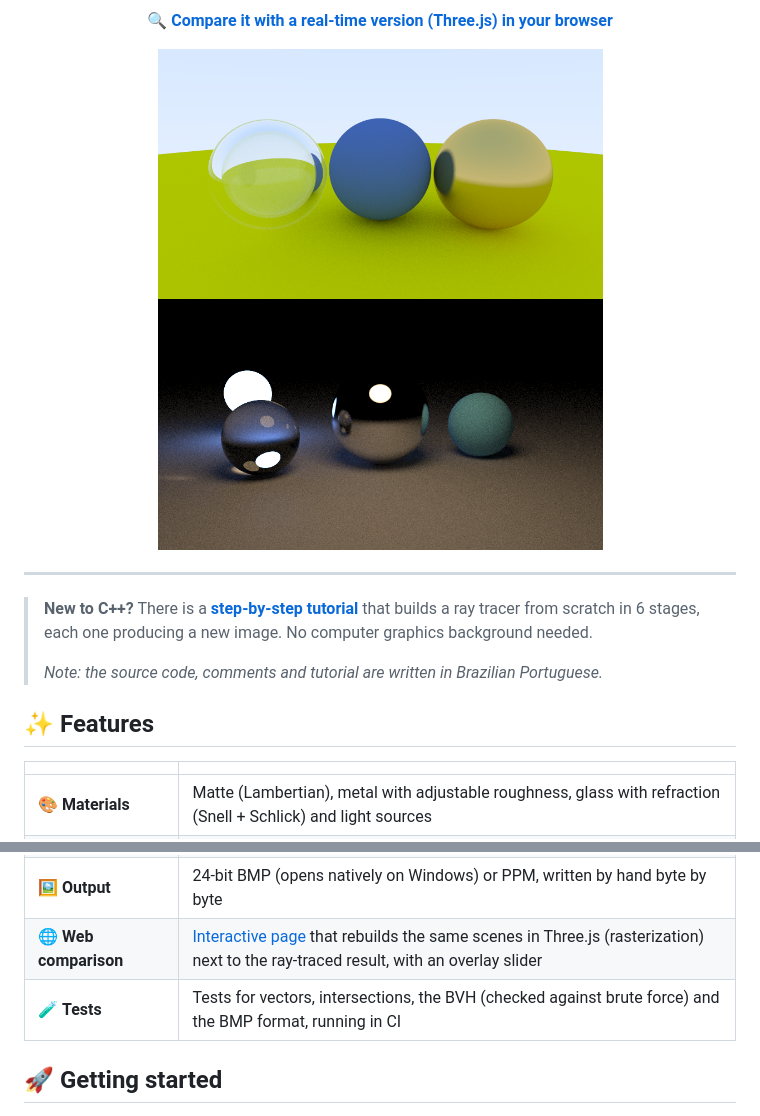
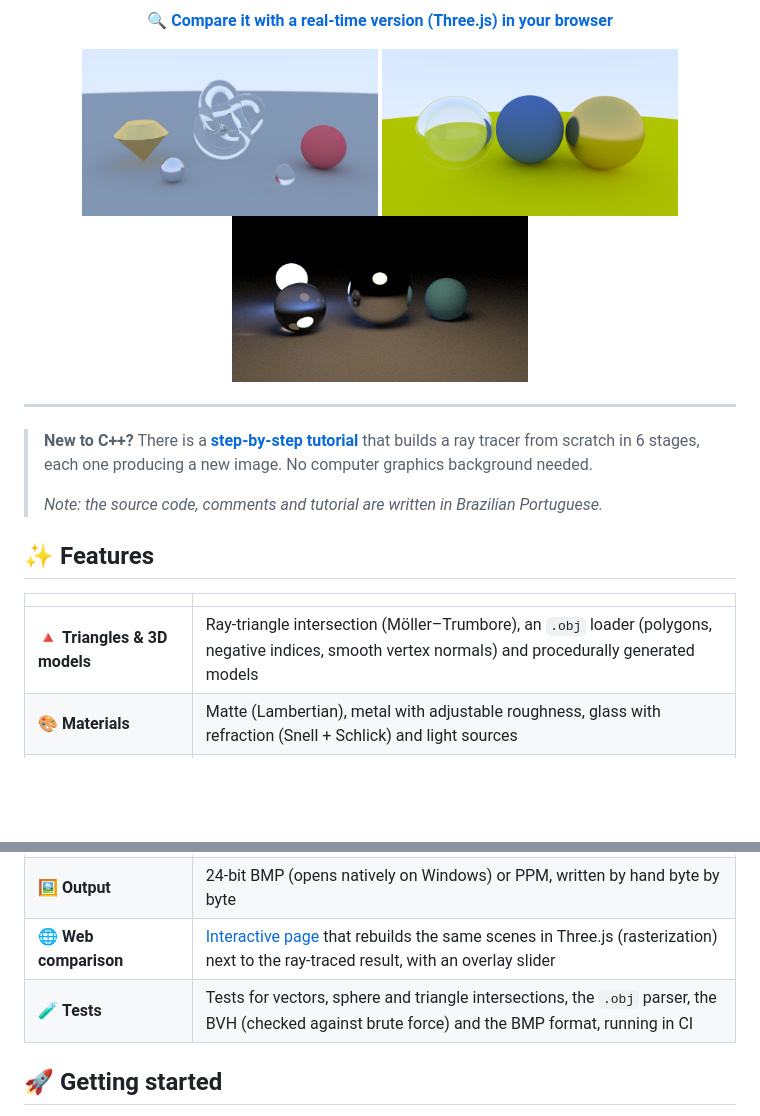
Before and after one commit to b4el/ray-tracer, a Markdown page: README.md, 2 parts joined by grey strips. Rendered like a GitHub page; pictures changed too: docs/modelos.png (added); blank space fills up the shorter version.

Commit message:
Add triangles, .obj loader and 3D models scene; --sem-bvh option and performance numbers

```diff
--- a/README.md
+++ b/README.md
@@ -22,8 +22,9 @@
 </p>
 
 <p align="center">
-  <img src="docs/simples.png" alt="Glass, matte and gold spheres" width="445">
-  <img src="docs/noite.png" alt="Night scene lit only by light sources" width="445">
+  <img src="docs/modelos.png" alt="Glass torus knot and gold gem loaded from .obj files" width="296">
+  <img src="docs/simples.png" alt="Glass, matte and gold spheres" width="296">
+  <img src="docs/noite.png" alt="Night scene lit only by light sources" width="296">
 </p>
 
 ---
@@ -36,13 +37,14 @@
 
 | | |
 |---|---|
+| 🔺 **Triangles & 3D models** | Ray-triangle intersection (Möller–Trumbore), an `.obj` loader (polygons, negative indices, smooth vertex normals) and procedurally generated models |
 | 🎨 **Materials** | Matte (Lambertian), metal with adjustable roughness, glass with refraction (Snell + Schlick) and light sources |
 | 📷 **Camera** | Free position and target, adjustable field of view and **depth of field** (lens blur) |
 | ⚡ **Multithreading** | Splits image rows across every CPU core using `std::thread` and `std::atomic` |
 | 🌳 **BVH** | Bounding Volume Hierarchy that cuts the cost of each ray from O(n) to roughly O(log n) |
 | 🖼️ **Output** | 24-bit BMP (opens natively on Windows) or PPM, written by hand byte by byte |
 | 🌐 **Web comparison** | [Interactive page](https://b4el.github.io/ray-tracer/) that rebuilds the same scenes in Three.js (rasterization) next to the ray-traced result, with an overlay slider |
-| 🧪 **Tests** | Tests for vectors, intersections, the BVH (checked against brute force) and the BMP format, running in CI |
+| 🧪 **Tests** | Tests for vectors, sphere and triangle intersections, the `.obj` parser, the BVH (checked against brute force) and the BMP format, running in CI |
 
 ## 🚀 Getting started
 
```
Also changed, not shown: other parts of README.md (+34 -4 lines), 12 other files.
